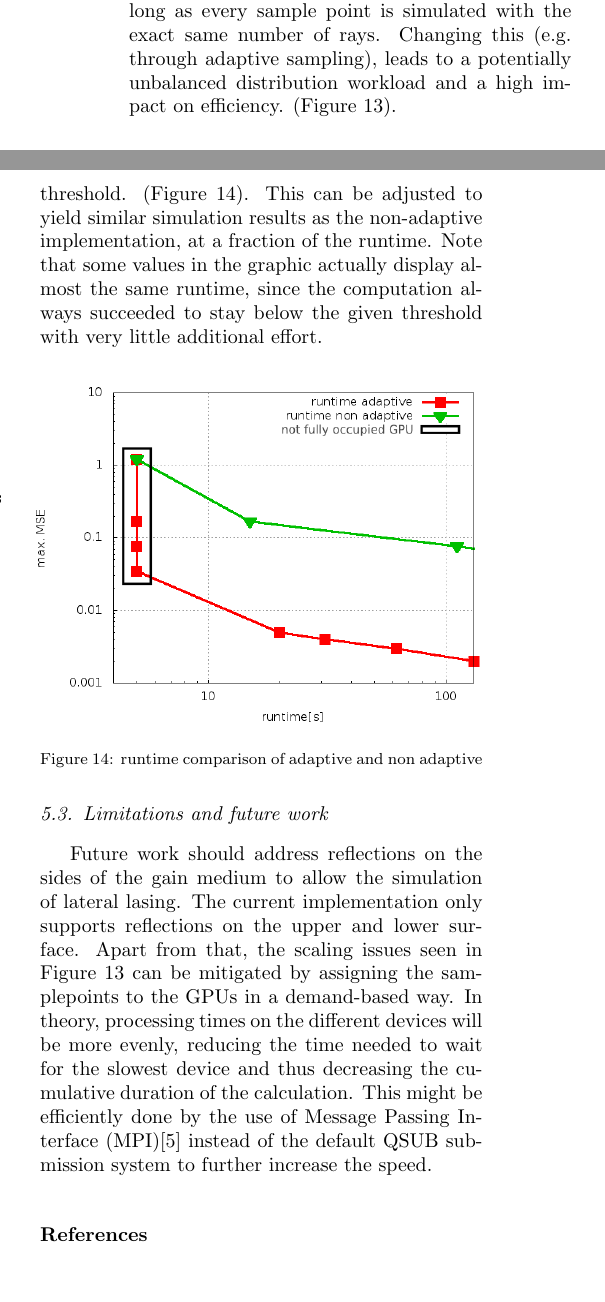
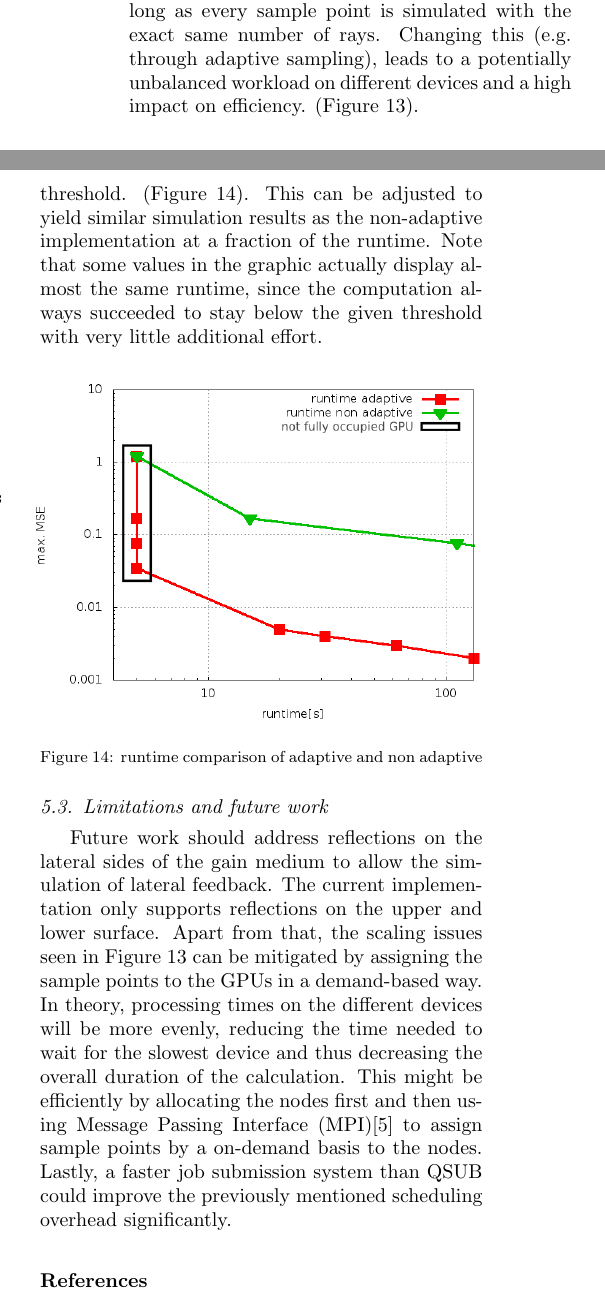
Before and after one commit to ComputationalRadiationPhysics/haseongpu, a LaTeX paper (paper/ase_flux.tex, which reads paper/results.tex): two parts of the columns of page 7 of 8, joined at a grey line, cut so that both start at the same text. Compiled offline with pdfLaTeX.

Commit message:
* small changes in runtimes section * small changes in future work section

```diff
--- a/paper/results.tex
+++ b/paper/results.tex
@@ -43,7 +43,7 @@ neglegible for very work intensive simulations.
 Apart from scheduling overhead, distributing the computation to multiple devices
 scales well as long as every sample point is simulated with the exact same
 number of rays. Changing this (e.g. through adaptive sampling), leads to a
-potentially unbalanced distribution workload and a high impact on efficiency.
+potentially unbalanced workload on different devices and a high impact on efficiency.
 (Figure \ref{plot:gpu_scaling}).
 \begin{figure}[H]
   \centerline{
@@ -70,13 +70,14 @@ little additional effort.
 \end{figure}
 \subsection{Limitations and future work}
 \label{subsec:limitations}
-Future work should address reflections on the sides of the gain medium to allow the
-simulation of lateral lasing. The current implementation only supports
-reflections on the upper and lower surface.
-Apart from that, the scaling issues seen in Figure \ref{plot:gpu_scaling} can be
-mitigated by assigning the samplepoints to the GPUs in a demand-based way. In
-theory, processing times on the different devices will be more evenly, reducing
-the time needed to wait for the slowest device and thus decreasing the
-cumulative duration of the calculation. This might be efficiently done by
-the use of Message Passing Interface (MPI)\cite{MPI} instead of the default QSUB
-submission system to further increase the speed.
+Future work should address reflections on the lateral sides of the gain medium
+to allow the simulation of lateral feedback. The current implementation only
+supports reflections on the upper and lower surface. Apart from that, the
+scaling issues seen in Figure \ref{plot:gpu_scaling} can be mitigated by
+assigning the sample points to the GPUs in a demand-based way. In theory,
+processing times on the different devices will be more evenly, reducing the time
+needed to wait for the slowest device and thus decreasing the overall duration
+of the calculation. This might be efficiently by allocating the nodes first and
+then using Message Passing Interface (MPI)\cite{MPI} to assign sample points by
+a on-demand basis to the nodes. Lastly, a faster job submission system than QSUB
+could improve the previously mentioned scheduling overhead significantly.
```
Also changed, not shown: paper/results.tex (2 more changed lines).
